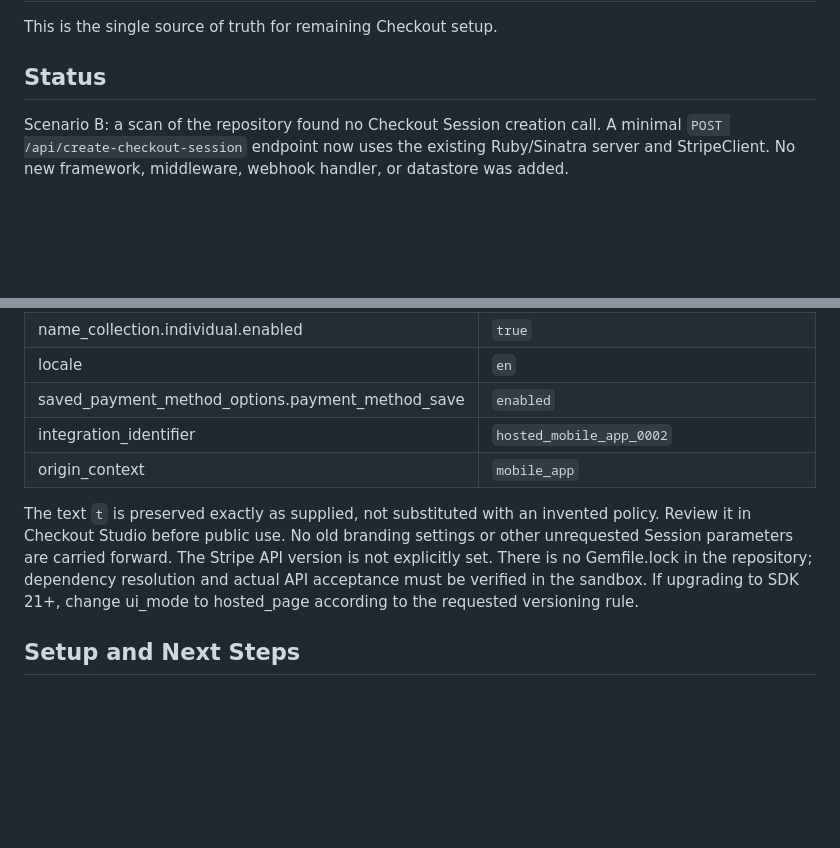
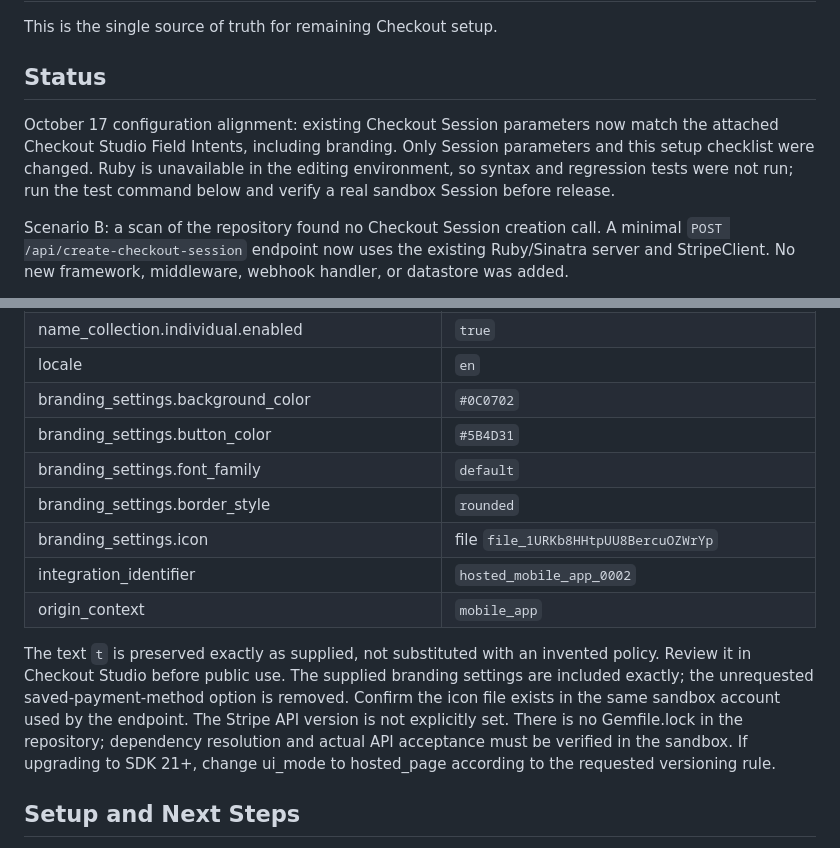
Before and after one commit to withkoji/velora-booking-commerce, a Markdown page: STRIPE_INTEGRATION_TODO.md, 2 parts joined by grey strips. Drawn GitHub-style; blank space fills up the shorter version.

Commit message:
Document Checkout branding configuration and remaining sandbox validation

```diff
--- a/STRIPE_INTEGRATION_TODO.md
+++ b/STRIPE_INTEGRATION_TODO.md
@@ -3,6 +3,8 @@
 This is the single source of truth for remaining Checkout setup.
 
 ## Status
+
+October 17 configuration alignment: existing Checkout Session parameters now match the attached Checkout Studio Field Intents, including branding. Only Session parameters and this setup checklist were changed. Ruby is unavailable in the editing environment, so syntax and regression tests were not run; run the test command below and verify a real sandbox Session before release.
 
 Scenario B: a scan of the repository found no Checkout Session creation call. A minimal `POST /api/create-checkout-session` endpoint now uses the existing Ruby/Sinatra server and StripeClient. No new framework, middleware, webhook handler, or datastore was added.
 
@@ -48,11 +50,15 @@ These are the exact Checkout Studio settings, with the requested SDK-specific ui
 | custom_text.terms_of_service_acceptance.message | `t` |
 | name_collection.individual.enabled | `true` |
 | locale | `en` |
-| saved_payment_method_options.payment_method_save | `enabled` |
+| branding_settings.background_color | `#0C0702` |
+| branding_settings.button_color | `#5B4D31` |
+| branding_settings.font_family | `default` |
+| branding_settings.border_style | `rounded` |
+| branding_settings.icon | file `file_1URKb8HHtpUU8BercuOZWrYp` |
 | integration_identifier | `hosted_mobile_app_0002` |
 | origin_context | `mobile_app` |
 
-The text `t` is preserved exactly as supplied, not substituted with an invented policy. Review it in Checkout Studio before public use. No old branding settings or other unrequested Session parameters are carried forward. The Stripe API version is not explicitly set. There is no Gemfile.lock in the repository; dependency resolution and actual API acceptance must be verified in the sandbox. If upgrading to SDK 21+, change ui_mode to hosted_page according to the requested versioning rule.
+The text `t` is preserved exactly as supplied, not substituted with an invented policy. Review it in Checkout Studio before public use. The supplied branding settings are included exactly; the unrequested saved-payment-method option is removed. Confirm the icon file exists in the same sandbox account used by the endpoint. The Stripe API version is not explicitly set. There is no Gemfile.lock in the repository; dependency resolution and actual API acceptance must be verified in the sandbox. If upgrading to SDK 21+, change ui_mode to hosted_page according to the requested versioning rule.
 
 ## Setup and Next Steps
 
```
